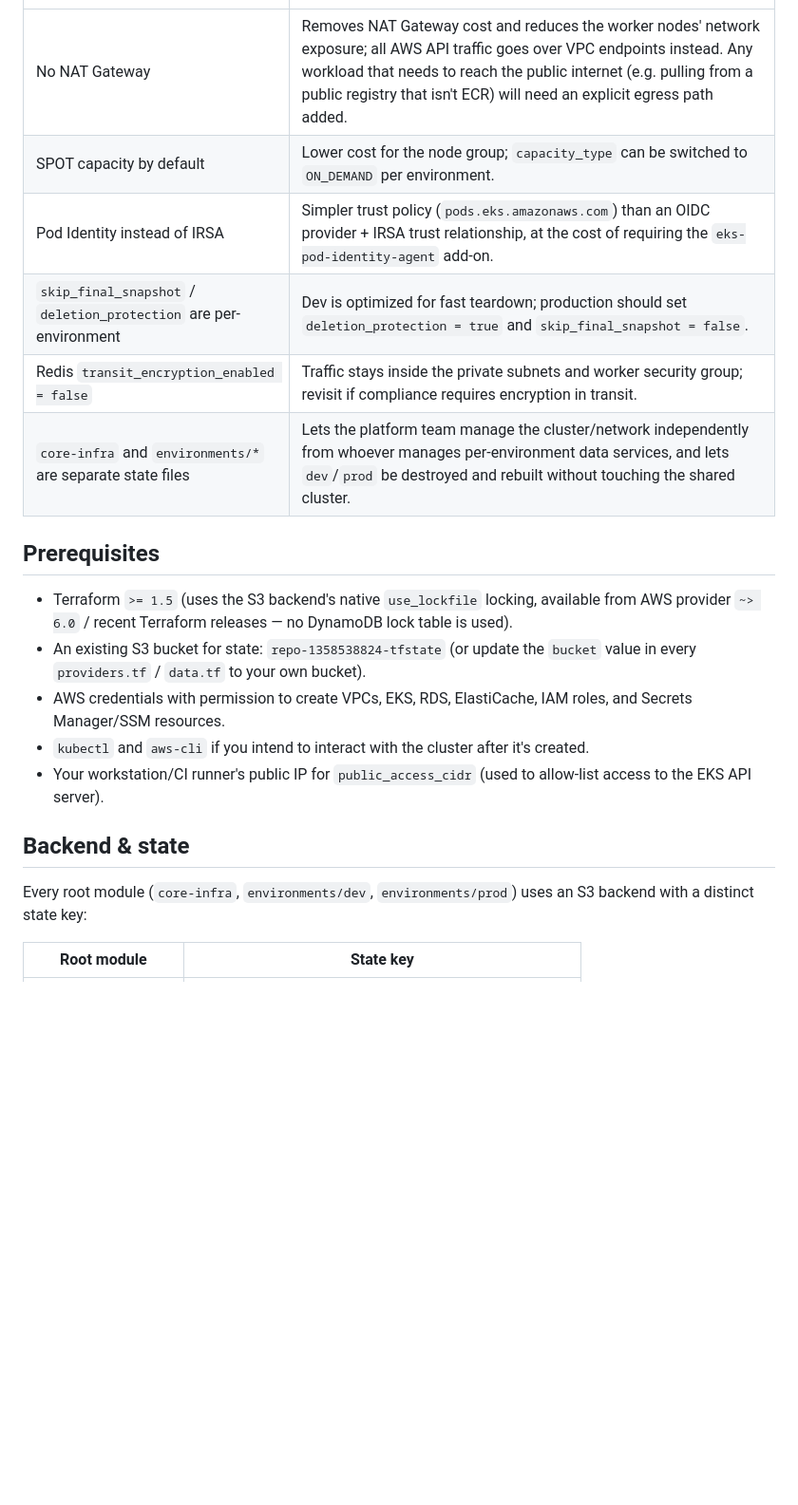
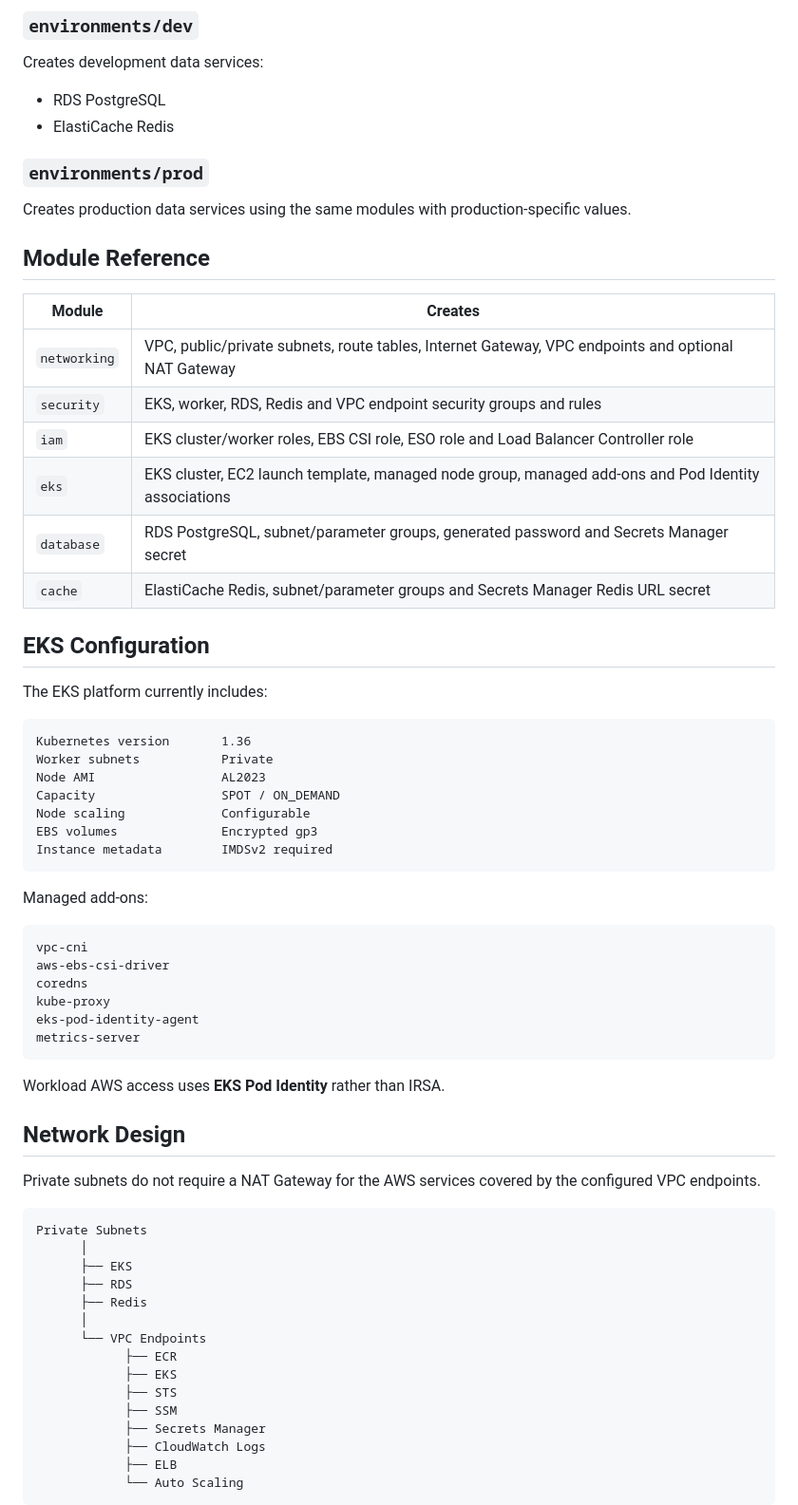
Before and after one commit to mohitbnt/cloudcart-eks, a Markdown page: terraform/README.md, the part around one of its changes. Shown at 95% size. Drawn GitHub-style; blank space fills up the shorter version.

````diff
--- a/terraform/README.md
+++ b/terraform/README.md
@@ -66,21 +67,71 @@ terraform/
+### `environments/dev`
+
+Creates development data services:
+
+- RDS PostgreSQL
+- ElastiCache Redis
+
+### `environments/prod`
+
+Creates production data services using the same modules with production-specific values.
+
+## Module Reference
+
+| Module | Creates |
 |---|---|
-| No NAT Gateway | Removes NAT Gateway cost and reduces the worker nodes' network exposure; all AWS API traffic goes over VPC endpoints instead. Any workload that needs to reach the public internet (e.g. pulling from a public registry that isn't ECR) will need an explicit egress path added. |
-| SPOT capacity by default | Lower cost for the node group; `capacity_type` can be switched to `ON_DEMAND` per environment. |
-| Pod Identity instead of IRSA | Simpler trust policy (`pods.eks.amazonaws.com`) than an OIDC provider + IRSA trust relationship, at the cost of requiring the `eks-pod-identity-agent` add-on. |
-| `skip_final_snapshot` / `deletion_protection` are per-environment | Dev is optimized for fast teardown; production should set `deletion_protection = true` and `skip_final_snapshot = false`. |
-| Redis `transit_encryption_enabled = false` | Traffic stays inside the private subnets and worker security group; revisit if compliance requires encryption in transit. |
-| `core-infra` and `environments/*` are separate state files | Lets the platform team manage the cluster/network independently from whoever manages per-environment data services, and lets `dev`/`prod` be destroyed and rebuilt without touching the shared cluster. |
+| `networking` | VPC, public/private subnets, route tables, Internet Gateway, VPC endpoints and optional NAT Gateway |
+| `security` | EKS, worker, RDS, Redis and VPC endpoint security groups and rules |
+| `iam` | EKS cluster/worker roles, EBS CSI role, ESO role and Load Balancer Controller role |
+| `eks` | EKS cluster, EC2 launch template, managed node group, managed add-ons and Pod Identity associations |
+| `database` | RDS PostgreSQL, subnet/parameter groups, generated password and Secrets Manager secret |
+| `cache` | ElastiCache Redis, subnet/parameter groups and Secrets Manager Redis URL secret |
 
-## Prerequisites
+## EKS Configuration
 
-- Terraform `>= 1.5` (uses the S3 backend's native `use_lockfile` locking, available from AWS provider `~> 6.0` / recent Terraform releases — no DynamoDB lock table is used).
-- An existing S3 bucket for state: `repo-1358538824-tfstate` (or update the `bucket` value in every `providers.tf` / `data.tf` to your own bucket).
-- AWS credentials with permission to create VPCs, EKS, RDS, ElastiCache, IAM roles, and Secrets Manager/SSM resources.
-- `kubectl` and `aws-cli` if you intend to interact with the cluster after it's created.
-- Your workstation/CI runner's public IP for `public_access_cidr` (used to allow-list access to the EKS API server).
+The EKS platform currently includes:
 
-## Backend & state
+```text
+Kubernetes version       1.36
+Worker subnets           Private
+Node AMI                 AL2023
+Capacity                 SPOT / ON_DEMAND
+Node scaling             Configurable
+EBS volumes              Encrypted gp3
+Instance metadata        IMDSv2 required
+```
 
-Every root module (`core-infra`, `environments/dev`, `environments/prod`) uses an S3 backend with a distinct state key:
+Managed add-ons:
 
-| Root module | State key |
+```text
+vpc-cni
+aws-ebs-csi-driver
+coredns
+kube-proxy
+eks-pod-identity-agent
+metrics-server
+```
+
+Workload AWS access uses **EKS Pod Identity** rather than IRSA.
+
+## Network Design
+
+Private subnets do not require a NAT Gateway for the AWS services covered by the configured VPC endpoints.
+
+```text
+Private Subnets
+      │
+      ├── EKS
+      ├── RDS
+      ├── Redis
+      │
+      └── VPC Endpoints
+            ├── ECR
+            ├── EKS
+            ├── STS
+            ├── SSM
+            ├── Secrets Manager
+            ├── CloudWatch Logs
+            ├── ELB
+            └── Auto Scaling
+```
+
````
Also changed, not shown: other parts of terraform/README.md (+163 -128 lines).
